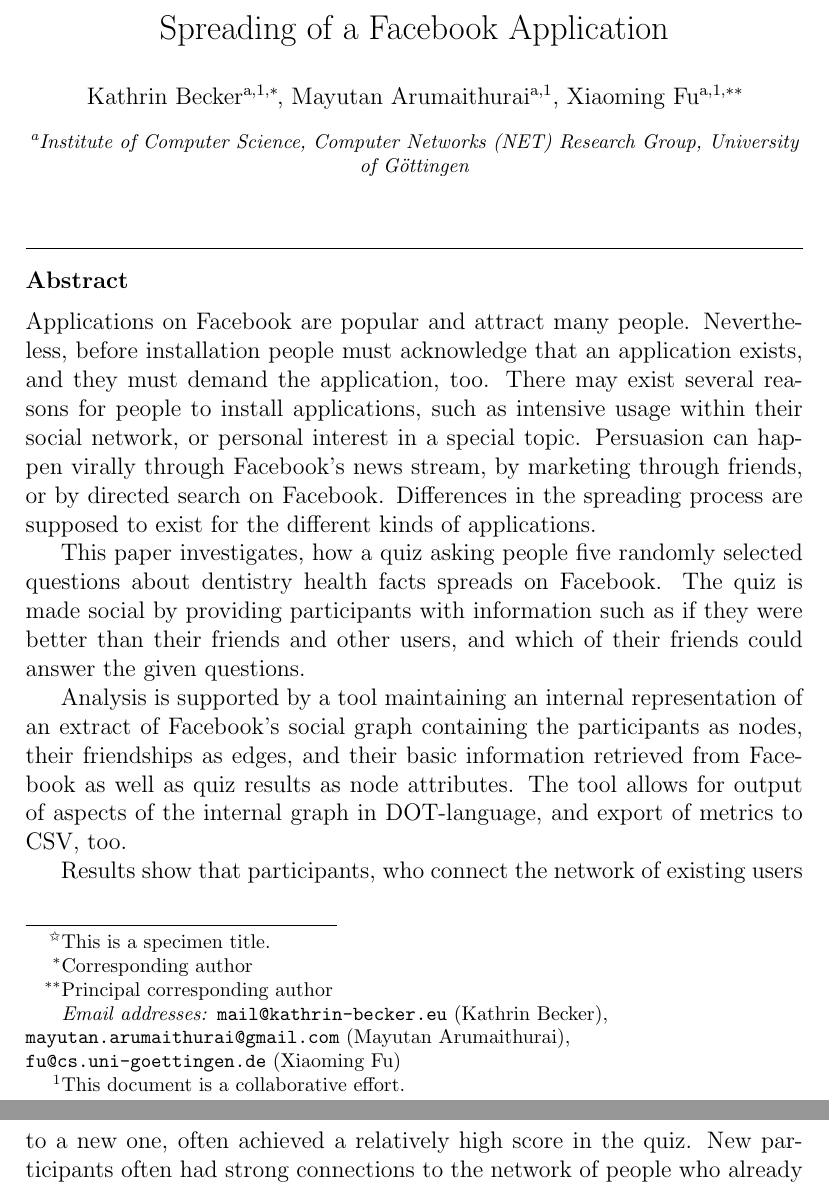
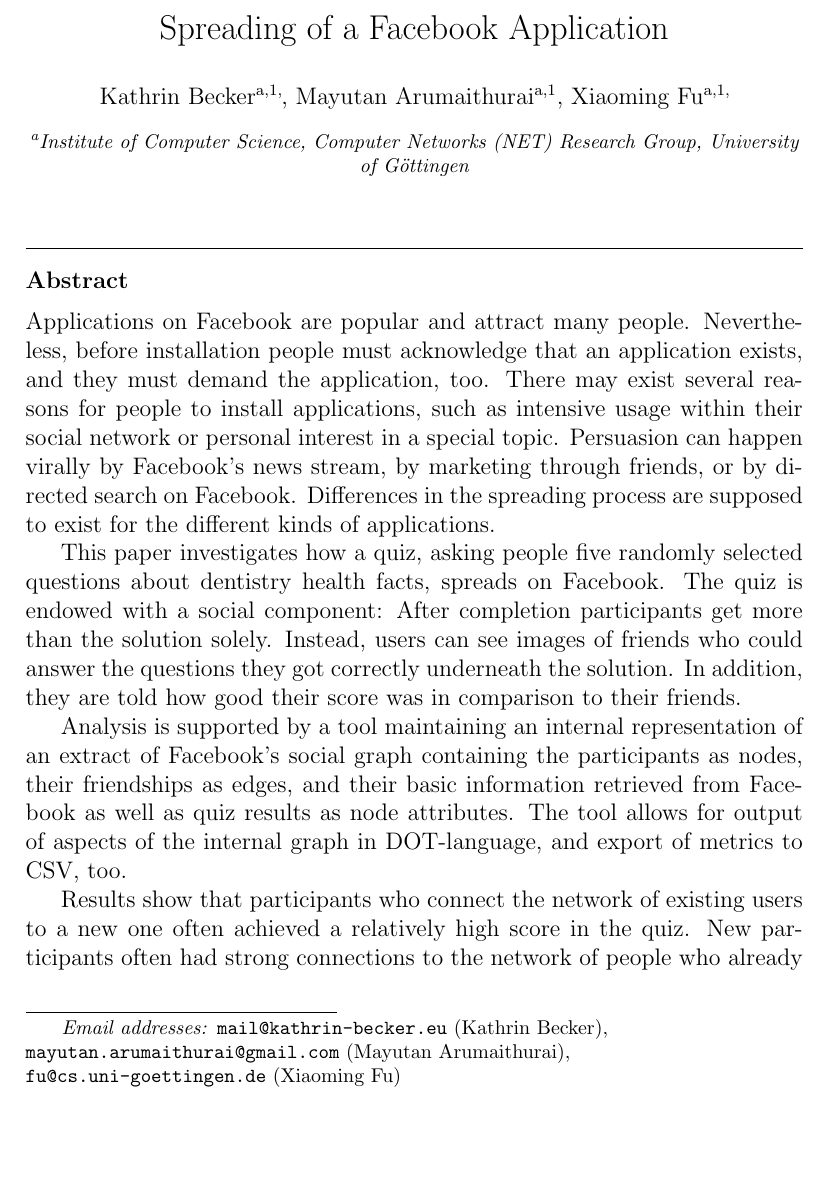
Before and after one commit to eumeego/facebook, a LaTeX paper (paper.tex): two parts of pages 1 and 2 of 28 before the commit and part of page 1 of 28 after it, the two joined at a grey line, cut so that both start at the same text, the shorter picture padded with empty space. Compiled offline with pdfLaTeX.

Commit message:
abstract updated

```diff
--- a/paper.tex
+++ b/paper.tex
@@ -152,13 +152,13 @@
 
 
 
-\cortext[cor1]{Corresponding author}
-\cortext[cor2]{Principal corresponding author}
-\fntext[fn1]{This document is a collaborative effort.}
+%\cortext[cor1]{Corresponding author}
+%\cortext[cor2]{Principal corresponding author}
+%\fntext[fn1]{This document is a collaborative effort.}
 %\fntext[fn2]{Another author footnote, but a little more longer.}
 %\fntext[fn3]{Yet another author footnote. Indeed, you can have
 %xany number of author footnotes.}
-\tnotetext[tn1]{This is a specimen title.}
+%\tnotetext[tn1]{This is a specimen title.}
 
 
 
@@ -169,18 +169,20 @@
 people. Nevertheless, before installation people must acknowledge that an application
 exists, and they must demand the application, too.
 There may exist several reasons for people to install
-applications, such as intensive usage within their social network, or
+applications, such as intensive usage within their social network or
 personal interest in a special topic. Persuasion can
-happen virally through Facebook's news stream, by marketing through
+happen virally by Facebook's news stream, by marketing through
 friends, or by directed search on
 Facebook. Differences in the spreading process are supposed to exist
 for the different kinds of applications.
 
-This paper investigates, how a quiz asking people five randomly
-selected questions about dentistry health facts spreads on
-Facebook. The quiz is made social by providing participants with
-information such as if they were better than their
-friends and other users, and which of their friends could answer the given questions.
+This paper investigates how a quiz, asking people five randomly
+selected questions about dentistry health facts, spreads on
+Facebook. The quiz is endowed with a social component: After
+completion participants get more than the solution solely. Instead,
+users can see images of friends who could answer the questions they got correctly
+underneath the solution. In addition, they are told how good their
+score was in comparison to their friends.
 
 Analysis is supported by a tool maintaining an internal representation
 of an extract of Facebook's social graph containing the participants
@@ -189,8 +191,8 @@
 attributes. The tool allows for output of aspects of the internal graph
 in DOT-language, and export of metrics to CSV, too.
 
-Results show that participants, who connect the network of existing
-users to a new one, often achieved a relatively high score in the quiz. New
+Results show that participants who connect the network of existing
+users to a new one often achieved a relatively high score in the quiz. New
 participants often had strong connections to the network of people who
 already participated. Indeed, the number of friends did not seem to make
 users more or less likely to gather new participants for the quiz.
```
Also changed, not shown: paper.tex (2 more changed lines).
